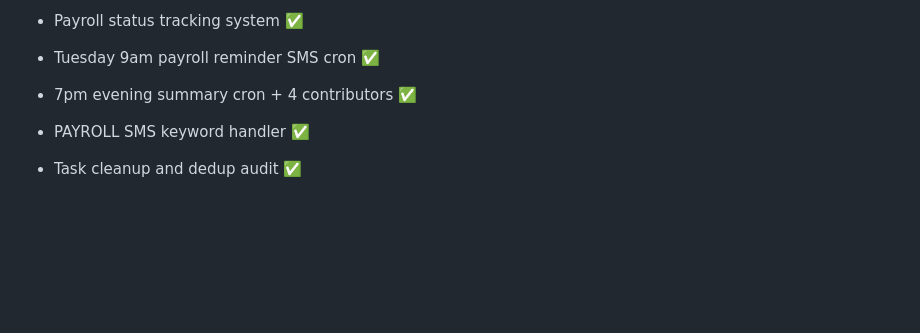
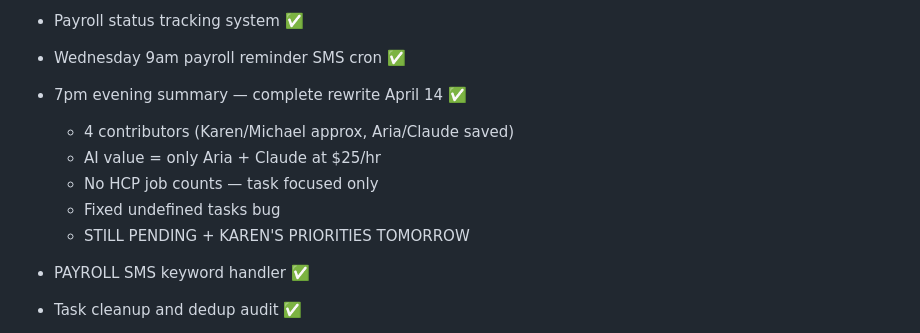
Before and after one commit to Mckaren67/lhs-scheduler-proxy, a Markdown page: docs/ARIA_STRATEGIC_PLAN.md, the part around the change. Rendered like a GitHub page; blank space fills up the shorter version.

Commit message:
Update strategic plan: evening summary rewrite, payroll reminder fix
Co-Authored-By: Claude Opus 4.6 (1M context) <noreply@anthropic.com>

```diff
--- a/docs/ARIA_STRATEGIC_PLAN.md
+++ b/docs/ARIA_STRATEGIC_PLAN.md
@@ -91,8 +91,13 @@ Claude will read this document and give full status update.
   - 7 calls processed, 26 learnings, 11 tasks created
 
 - Payroll status tracking system ✅
-- Tuesday 9am payroll reminder SMS cron ✅
-- 7pm evening summary cron + 4 contributors ✅
+- Wednesday 9am payroll reminder SMS cron ✅
+- 7pm evening summary — complete rewrite April 14 ✅
+  - 4 contributors (Karen/Michael approx, Aria/Claude saved)
+  - AI value = only Aria + Claude at $25/hr
+  - No HCP job counts — task focused only
+  - Fixed undefined tasks bug
+  - STILL PENDING + KAREN'S PRIORITIES TOMORROW
 - PAYROLL SMS keyword handler ✅
 - Task cleanup and dedup audit ✅
 - Jenna Braich dispute consolidated ✅
```
